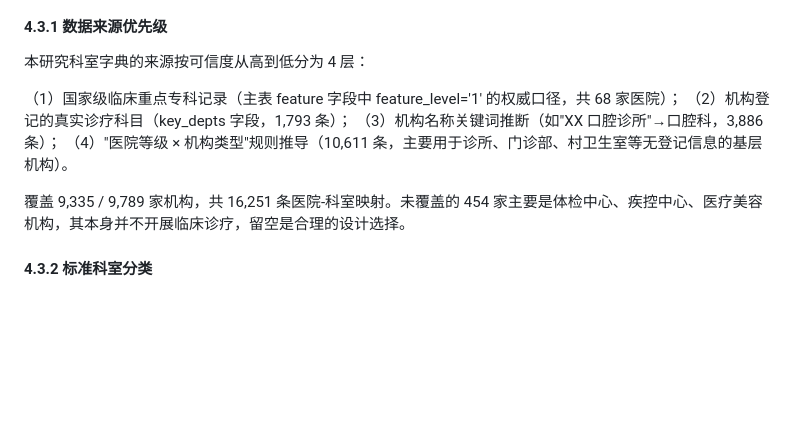
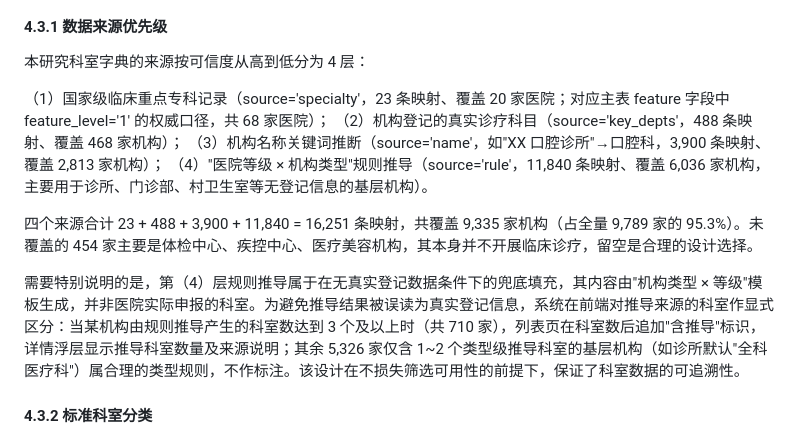
Before and after one commit to Brooke-boom/beijing-hospital-spark, a Markdown page: docs/毕业论文_2026-09-06.md, the part around the change. GitHub-like rendering; blank space fills up the shorter version.

Commit message:
docs: 4.3.1 科室四层来源数字对齐数据库实际值（specialty 23/key_depts 488/name 3900/rule 11840=16251），补充规则推导的前端可追溯标注说明

```diff
--- a/docs/毕业论文_2026-09-06.md
+++ b/docs/毕业论文_2026-09-06.md
@@ -352,12 +352,14 @@ def make_addr(rec):
 
 本研究科室字典的来源按可信度从高到低分为 4 层：
 
-（1）国家级临床重点专科记录（主表 feature 字段中 feature_level='1' 的权威口径，共 68 家医院）；
-（2）机构登记的真实诊疗科目（key_depts 字段，1,793 条）；
-（3）机构名称关键词推断（如"XX 口腔诊所"→口腔科，3,886 条）；
-（4）"医院等级 × 机构类型"规则推导（10,611 条，主要用于诊所、门诊部、村卫生室等无登记信息的基层机构）。
+（1）国家级临床重点专科记录（source='specialty'，23 条映射、覆盖 20 家医院；对应主表 feature 字段中 feature_level='1' 的权威口径，共 68 家医院）；
+（2）机构登记的真实诊疗科目（source='key_depts'，488 条映射、覆盖 468 家机构）；
+（3）机构名称关键词推断（source='name'，如"XX 口腔诊所"→口腔科，3,900 条映射、覆盖 2,813 家机构）；
+（4）"医院等级 × 机构类型"规则推导（source='rule'，11,840 条映射、覆盖 6,036 家机构，主要用于诊所、门诊部、村卫生室等无登记信息的基层机构）。
 
-覆盖 9,335 / 9,789 家机构，共 16,251 条医院-科室映射。未覆盖的 454 家主要是体检中心、疾控中心、医疗美容机构，其本身并不开展临床诊疗，留空是合理的设计选择。
+四个来源合计 23 + 488 + 3,900 + 11,840 = 16,251 条映射，共覆盖 9,335 家机构（占全量 9,789 家的 95.3%）。未覆盖的 454 家主要是体检中心、疾控中心、医疗美容机构，其本身并不开展临床诊疗，留空是合理的设计选择。
+
+需要特别说明的是，第（4）层规则推导属于在无真实登记数据条件下的兜底填充，其内容由"机构类型 × 等级"模板生成，并非医院实际申报的科室。为避免推导结果被误读为真实登记信息，系统在前端对推导来源的科室作显式区分：当某机构由规则推导产生的科室数达到 3 个及以上时（共 710 家），列表页在科室数后追加"含推导"标识，详情浮层显示推导科室数量及来源说明；其余 5,326 家仅含 1~2 个类型级推导科室的基层机构（如诊所默认"全科医疗科"）属合理的类型规则，不作标注。该设计在不损失筛选可用性的前提下，保证了科室数据的可追溯性。
 
 #### 4.3.2 标准科室分类
 
```
